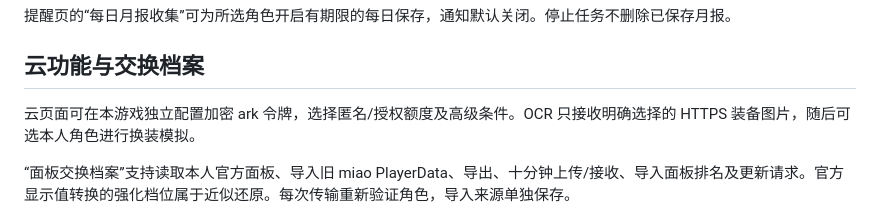
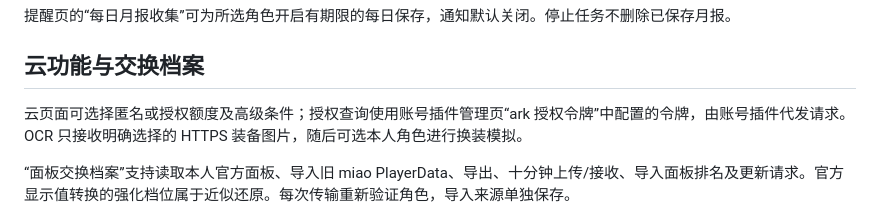
Before and after one commit to RayleaBot/starrail, a Markdown page: README.md, the part around the change. GitHub-like rendering.

Commit message:
docs: 授权 ark 查询改用账号插件保存的令牌
README 说明授权查询使用账号插件管理页配置的 ark 令牌，由账号插件代发请求，本插件不再单独保存令牌。

Co-Authored-By: Claude Opus 5 <noreply@anthropic.com>

```diff
--- a/README.md
+++ b/README.md
@@ -111,7 +111,7 @@ Go 测试、Vue 类型检查、UIGF 导入导出测试和生产构建已通过
 
 ## 云功能与交换档案
 
-云页面可在本游戏独立配置加密 ark 令牌，选择匿名/授权额度及高级条件。OCR 只接收明确选择的 HTTPS 装备图片，随后可选本人角色进行换装模拟。
+云页面可选择匿名或授权额度及高级条件；授权查询使用账号插件管理页“ark 授权令牌”中配置的令牌，由账号插件代发请求。OCR 只接收明确选择的 HTTPS 装备图片，随后可选本人角色进行换装模拟。
 
 “面板交换档案”支持读取本人官方面板、导入旧 miao PlayerData、导出、十分钟上传/接收、导入面板排名及更新请求。官方显示值转换的强化档位属于近似还原。每次传输重新验证角色，导入来源单独保存。
 
```
